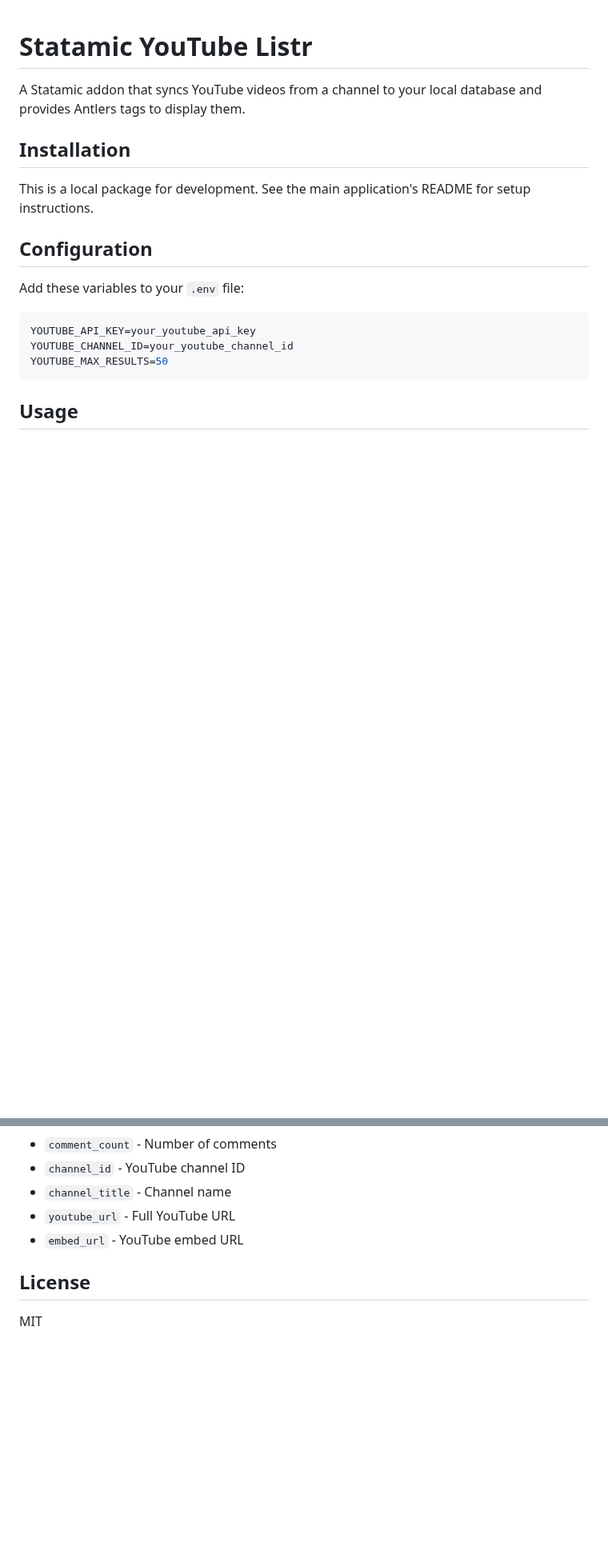
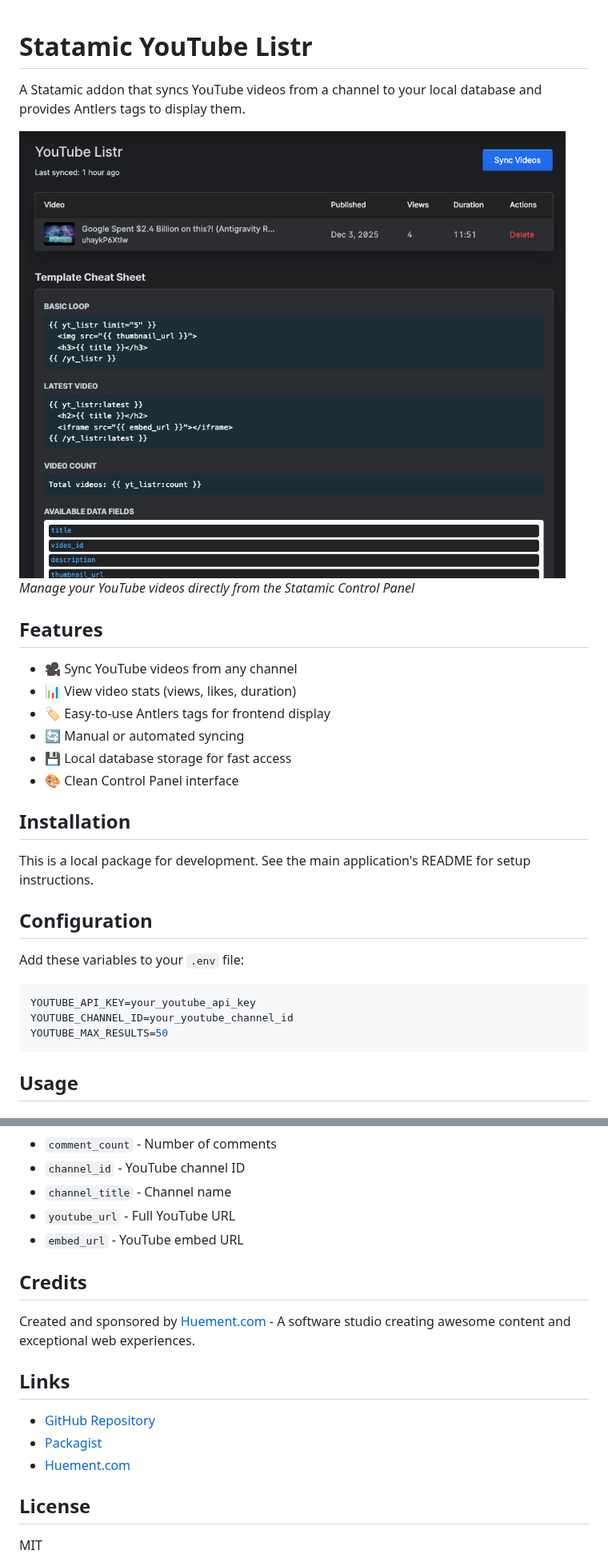
Before and after one commit to huement/statamic-ytlistr, a Markdown page: README.md, 2 parts joined by grey strips. Shown at 80% size. GitHub-like rendering; pictures changed too: preview.png (added); blank space fills up the shorter version.

```diff
--- a/README.md
+++ b/README.md
@@ -1,6 +1,18 @@
 # Statamic YouTube Listr
 
 A Statamic addon that syncs YouTube videos from a channel to your local database and provides Antlers tags to display them.
+
+![Control Panel Interface](preview.png)
+_Manage your YouTube videos directly from the Statamic Control Panel_
+
+## Features
+
+- 🎥 Sync YouTube videos from any channel
+- 📊 View video stats (views, likes, duration)
+- 🏷️ Easy-to-use Antlers tags for frontend display
+- 🔄 Manual or automated syncing
+- 💾 Local database storage for fast access
+- 🎨 Clean Control Panel interface
 
 ## Installation
 
@@ -81,6 +103,16 @@ Each video provides:
 - `youtube_url` - Full YouTube URL
 - `embed_url` - YouTube embed URL
 
+## Credits
+
+Created and sponsored by [Huement.com](https://huement.com) - A software studio creating awesome content and exceptional web experiences.
+
+## Links
+
+- [GitHub Repository](https://github.com/huement/statamic-ytlistr)
+- [Packagist](https://packagist.org/packages/huement/statamic-ytlistr)
+- [Huement.com](https://huement.com)
+
 ## License
 
 MIT
```
Also changed, not shown: other parts of README.md (+10 -0 lines), preview-frontend.png (added), 3 other files.
